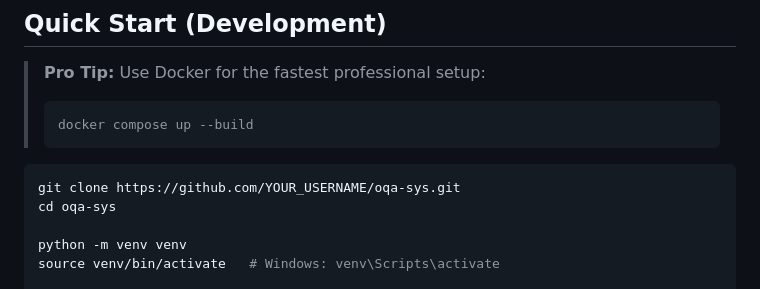
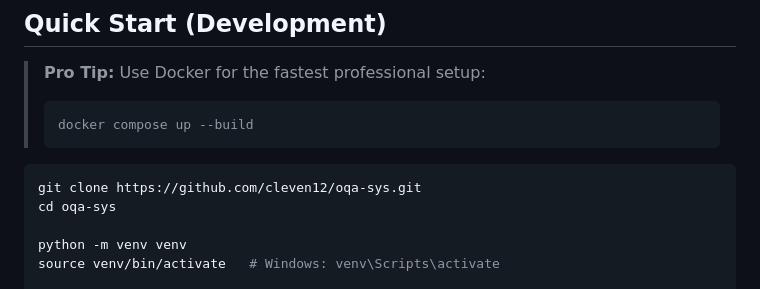
Before and after one commit to cleven12/oqa-sys, a Markdown page: README.md, the part around one of its changes. Drawn GitHub-style.

Commit message:
update README with correct GitHub username for CI badge and clone command

````diff
--- a/README.md
+++ b/README.md
@@ -76,7 +76,7 @@ Your support directly helps maintain the open source core and develop new featur
 > ```
 
 ```bash
-git clone https://github.com/YOUR_USERNAME/oqa-sys.git
+git clone https://github.com/cleven12/oqa-sys.git
 cd oqa-sys
 
 python -m venv venv
````
Also changed, not shown: other parts of README.md (+2 -2 lines).
